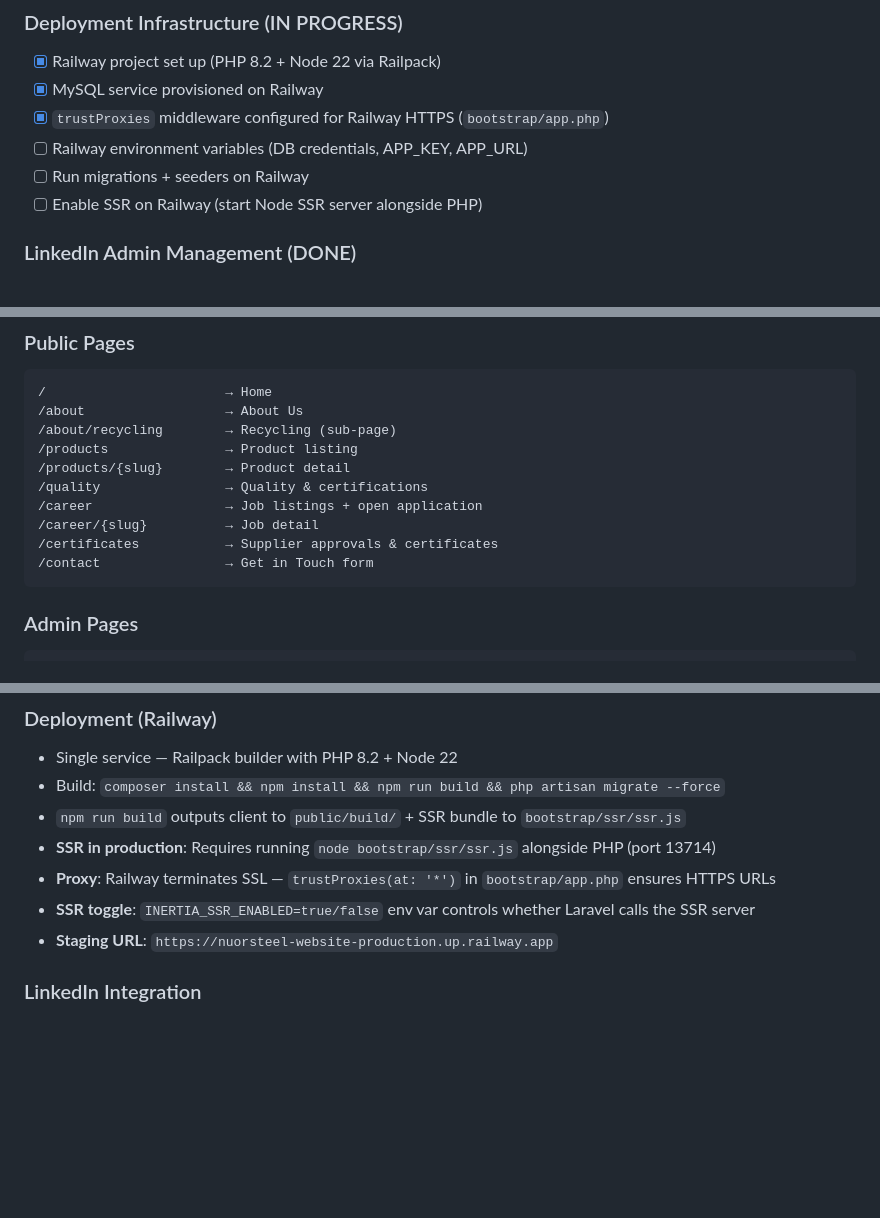
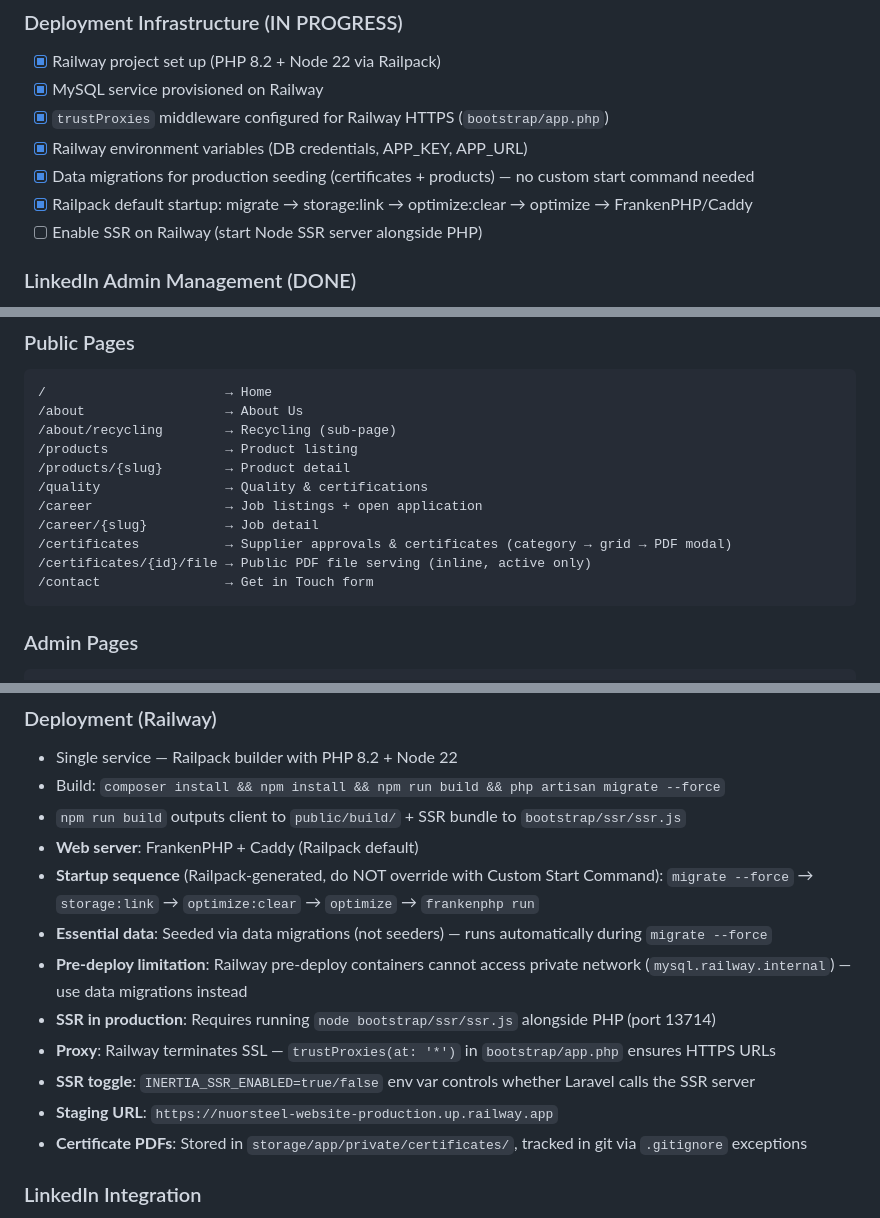
Before and after one commit to mercenary19961/NuorSteel, a Markdown page: CLAUDE.md, 3 parts joined by grey strips. GitHub-like rendering; blank space fills up the shorter version.

````diff
--- a/CLAUDE.md
+++ b/CLAUDE.md
@@ -201,8 +219,9 @@
 - [x] Railway project set up (PHP 8.2 + Node 22 via Railpack)
 - [x] MySQL service provisioned on Railway
 - [x] `trustProxies` middleware configured for Railway HTTPS (`bootstrap/app.php`)
-- [ ] Railway environment variables (DB credentials, APP_KEY, APP_URL)
-- [ ] Run migrations + seeders on Railway
+- [x] Railway environment variables (DB credentials, APP_KEY, APP_URL)
+- [x] Data migrations for production seeding (certificates + products) — no custom start command needed
+- [x] Railpack default startup: migrate → storage:link → optimize:clear → optimize → FrankenPHP/Caddy
 - [ ] Enable SSR on Railway (start Node SSR server alongside PHP)
 
 ### LinkedIn Admin Management (DONE)
@@ -343,7 +362,8 @@ About Us | Products | Quality | Career | Certificates
 /quality                → Quality & certifications
 /career                 → Job listings + open application
 /career/{slug}          → Job detail
-/certificates           → Supplier approvals & certificates
+/certificates           → Supplier approvals & certificates (category → grid → PDF modal)
+/certificates/{id}/file → Public PDF file serving (inline, active only)
 /contact                → Get in Touch form
 ```
 
@@ -545,10 +563,16 @@ routes/web.php                 → All routes (public + admin)
 - Single service — Railpack builder with PHP 8.2 + Node 22
 - Build: `composer install && npm install && npm run build && php artisan migrate --force`
 - `npm run build` outputs client to `public/build/` + SSR bundle to `bootstrap/ssr/ssr.js`
+- **Web server**: FrankenPHP + Caddy (Railpack default)
+- **Startup sequence** (Railpack-generated, do NOT override with Custom Start Command):
+  `migrate --force` → `storage:link` → `optimize:clear` → `optimize` → `frankenphp run`
+- **Essential data**: Seeded via data migrations (not seeders) — runs automatically during `migrate --force`
+- **Pre-deploy limitation**: Railway pre-deploy containers cannot access private network (`mysql.railway.internal`) — use data migrations instead
 - **SSR in production**: Requires running `node bootstrap/ssr/ssr.js` alongside PHP (port 13714)
 - **Proxy**: Railway terminates SSL — `trustProxies(at: '*')` in `bootstrap/app.php` ensures HTTPS URLs
 - **SSR toggle**: `INERTIA_SSR_ENABLED=true/false` env var controls whether Laravel calls the SSR server
 - **Staging URL**: `https://nuorsteel-website-production.up.railway.app`
+- **Certificate PDFs**: Stored in `storage/app/private/certificates/`, tracked in git via `.gitignore` exceptions
 
 ### LinkedIn Integration
 - Method: **Manual CMS** (admin pastes embed code or URL — no API needed)
````
Also changed, not shown: other parts of CLAUDE.md (+32 -16 lines).
